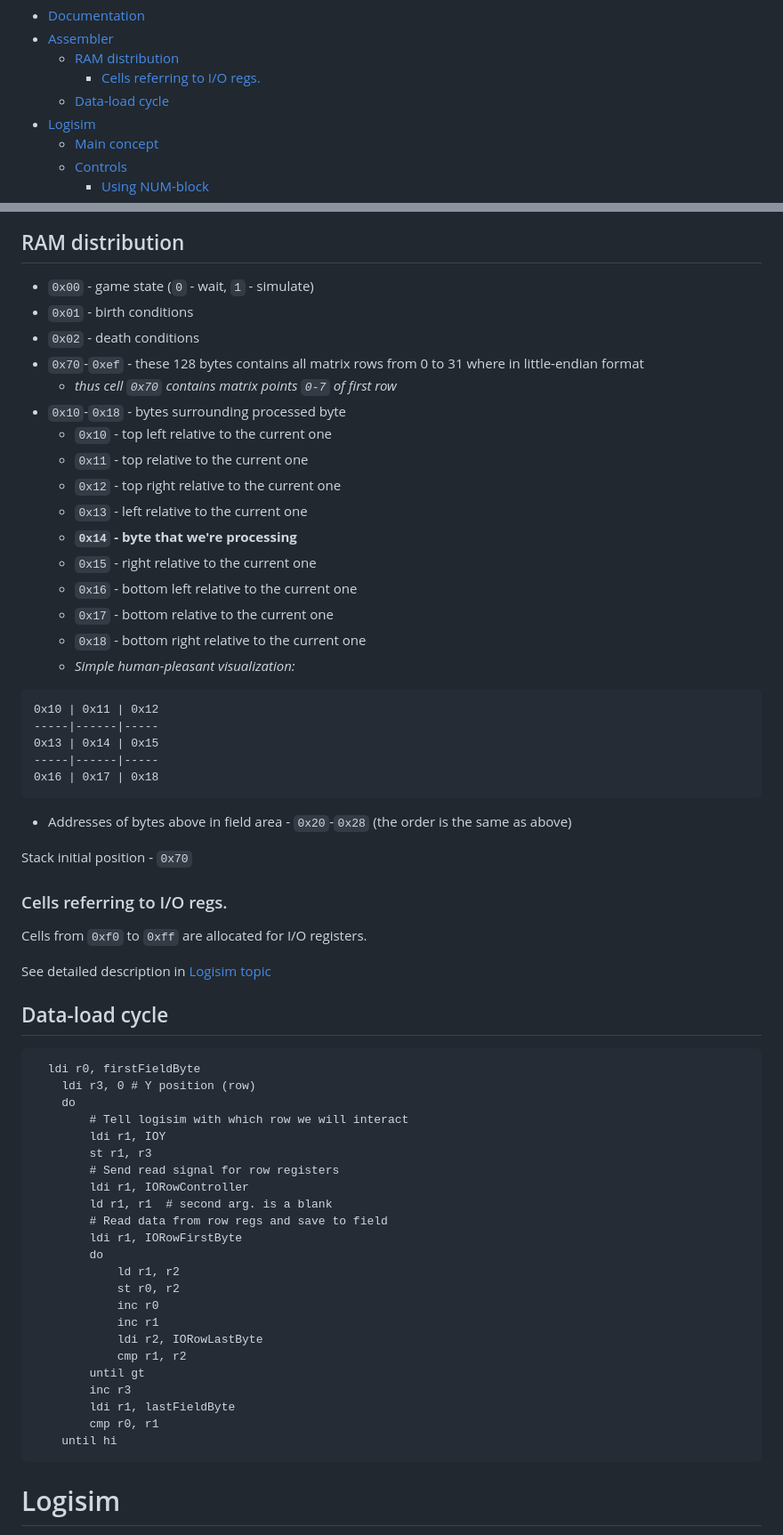
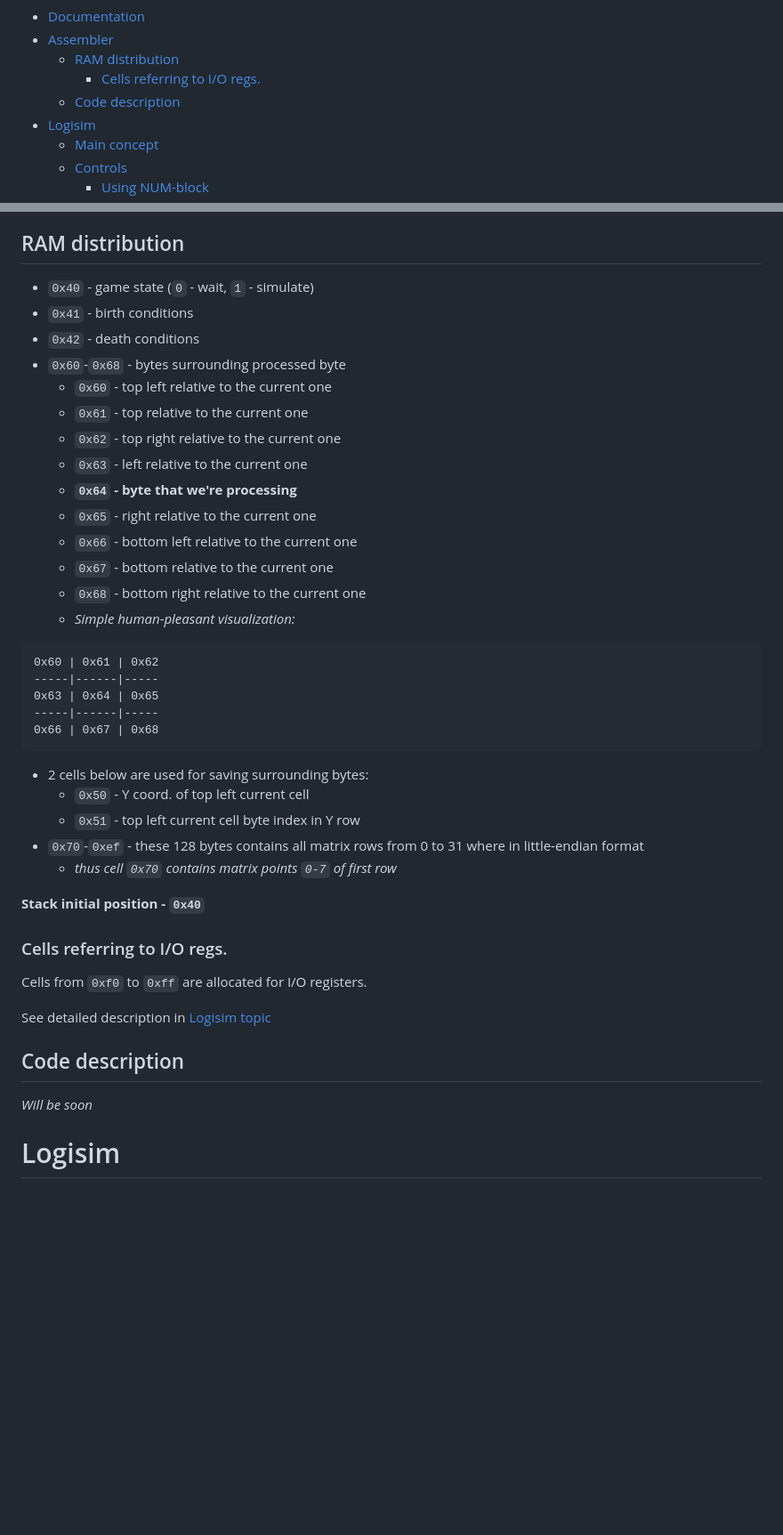
Before and after one commit to KozlovKV/game-life, a Markdown page: docs/_docs.md, 2 parts joined by grey strips. Shown at 89% size. Drawn GitHub-style; blank space fills up the shorter version.

````diff
--- a/docs/_docs.md
+++ b/docs/_docs.md
@@ -2,7 +2,7 @@
 - [Assembler](#assembler)
 	- [RAM distribution](#ram-distribution)
 		- [Cells referring to I/O regs.](#cells-referring-to-io-regs)
-	- [Data-load cycle](#data-load-cycle)
+	- [Code description](#code-description)
 - [Logisim](#logisim)
 	- [Main concept](#main-concept)
 	- [Controls](#controls)
@@ -52,64 +52,42 @@ Main parts of CdM-8 instructions' block:
     - Write new row to video buffer
 
 ## RAM distribution
-- `0x00` - game state (`0` - wait, `1` - simulate)
-- `0x01` - birth conditions
-- `0x02` - death conditions
+- `0x40` - game state (`0` - wait, `1` - simulate)
+- `0x41` - birth conditions
+- `0x42` - death conditions
+- `0x60`-`0x68` - bytes surrounding processed byte
+  - `0x60` - top left relative to the current one
+  - `0x61` - top relative to the current one
+  - `0x62` - top right relative to the current one
+  - `0x63` - left relative to the current one
+  - **`0x64` - byte that we're processing**
+  - `0x65` - right relative to the current one
+  - `0x66` - bottom left relative to the current one
+  - `0x67` - bottom relative to the current one
+  - `0x68` - bottom right relative to the current one
+  - *Simple human-pleasant visualization:*
+```
+0x60 | 0x61 | 0x62
+-----|------|-----
+0x63 | 0x64 | 0x65
+-----|------|-----
+0x66 | 0x67 | 0x68
+```
+- 2 cells below are used for saving surrounding bytes:
+  - `0x50` - Y coord. of top left current cell
+  - `0x51` - top left current cell byte index in Y row
 - `0x70`-`0xef` - these 128 bytes contains all matrix rows from 0 to 31 where in little-endian format
   - *thus cell `0x70` contains matrix points `0-7` of first row*
-- `0x10`-`0x18` - bytes surrounding processed byte
-  - `0x10` - top left relative to the current one
-  - `0x11` - top relative to the current one
-  - `0x12` - top right relative to the current one
-  - `0x13` - left relative to the current one
-  - **`0x14` - byte that we're processing**
-  - `0x15` - right relative to the current one
-  - `0x16` - bottom left relative to the current one
-  - `0x17` - bottom relative to the current one
-  - `0x18` - bottom right relative to the current one
-  - *Simple human-pleasant visualization:*
-```
-0x10 | 0x11 | 0x12
------|------|-----
-0x13 | 0x14 | 0x15
------|------|-----
-0x16 | 0x17 | 0x18
-```
-- Addresses of bytes above in field area - `0x20`-`0x28` (the order is the same as above)
 
-Stack initial position - `0x70`
+**Stack initial position - `0x40`**
 
 ### Cells referring to I/O regs.
 Cells from `0xf0` to `0xff` are allocated for I/O registers.
 
 See detailed description in [Logisim topic](#io-registers)
 
-## Data-load cycle
-```asm
-  ldi r0, firstFieldByte
-	ldi r3, 0 # Y position (row)
-	do
-		# Tell logisim with which row we will interact
-		ldi r1, IOY
-		st r1, r3
-		# Send read signal for row registers
-		ldi r1, IORowController
-		ld r1, r1  # second arg. is a blank
-		# Read data from row regs and save to field
-		ldi r1, IORowFirstByte
-		do
-			ld r1, r2
-			st r0, r2
-			inc r0
-			inc r1
-			ldi r2, IORowLastByte
-			cmp r1, r2
-		until gt
-		inc r3
-		ldi r1, lastFieldByte
-		cmp r0, r1
-	until hi
-```
+## Code description
+*Will be soon*
 
 # Logisim
 Harvard architecture on `CdM-8-mark8-full`.
````
Also changed, not shown: gitInstruction.md (+31 -4 lines).
